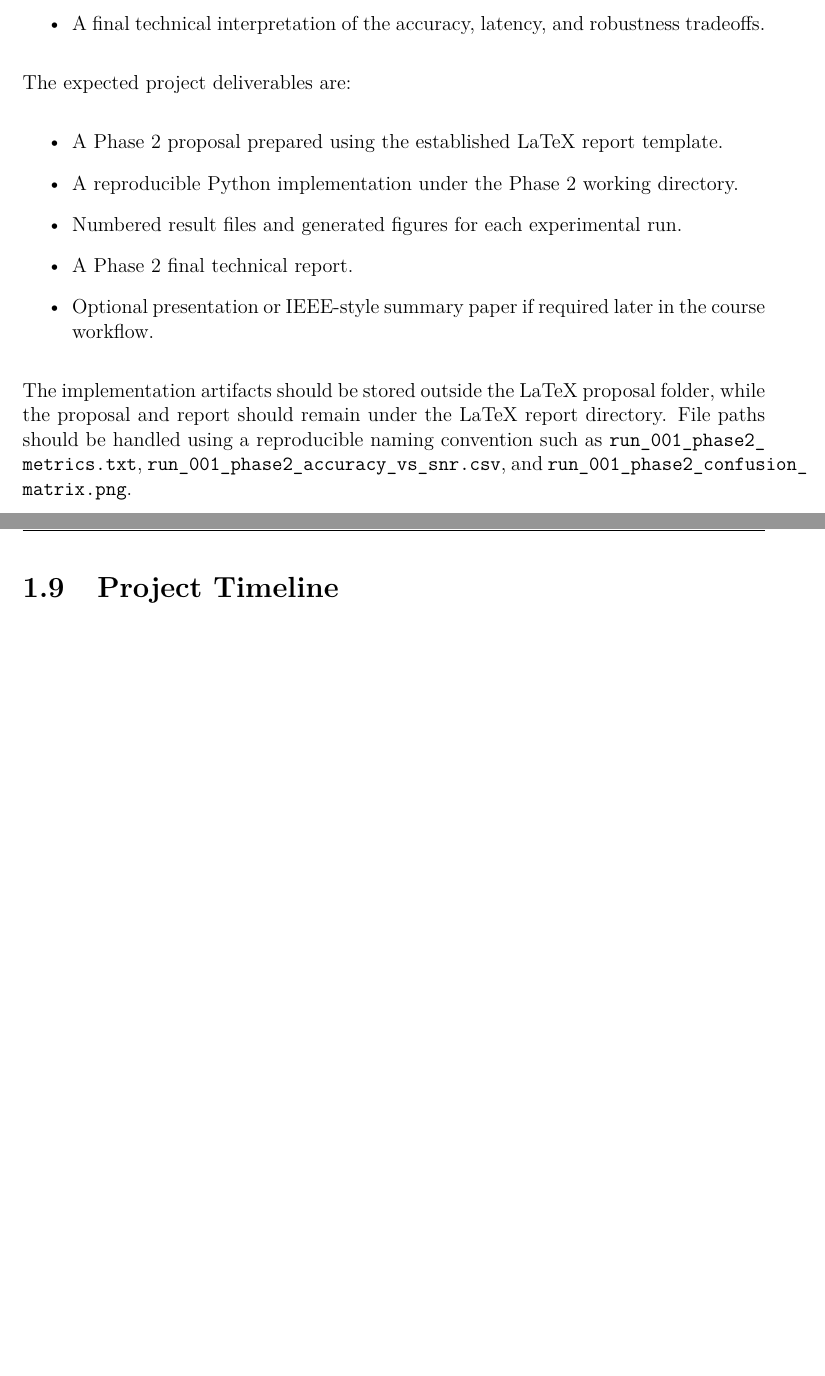
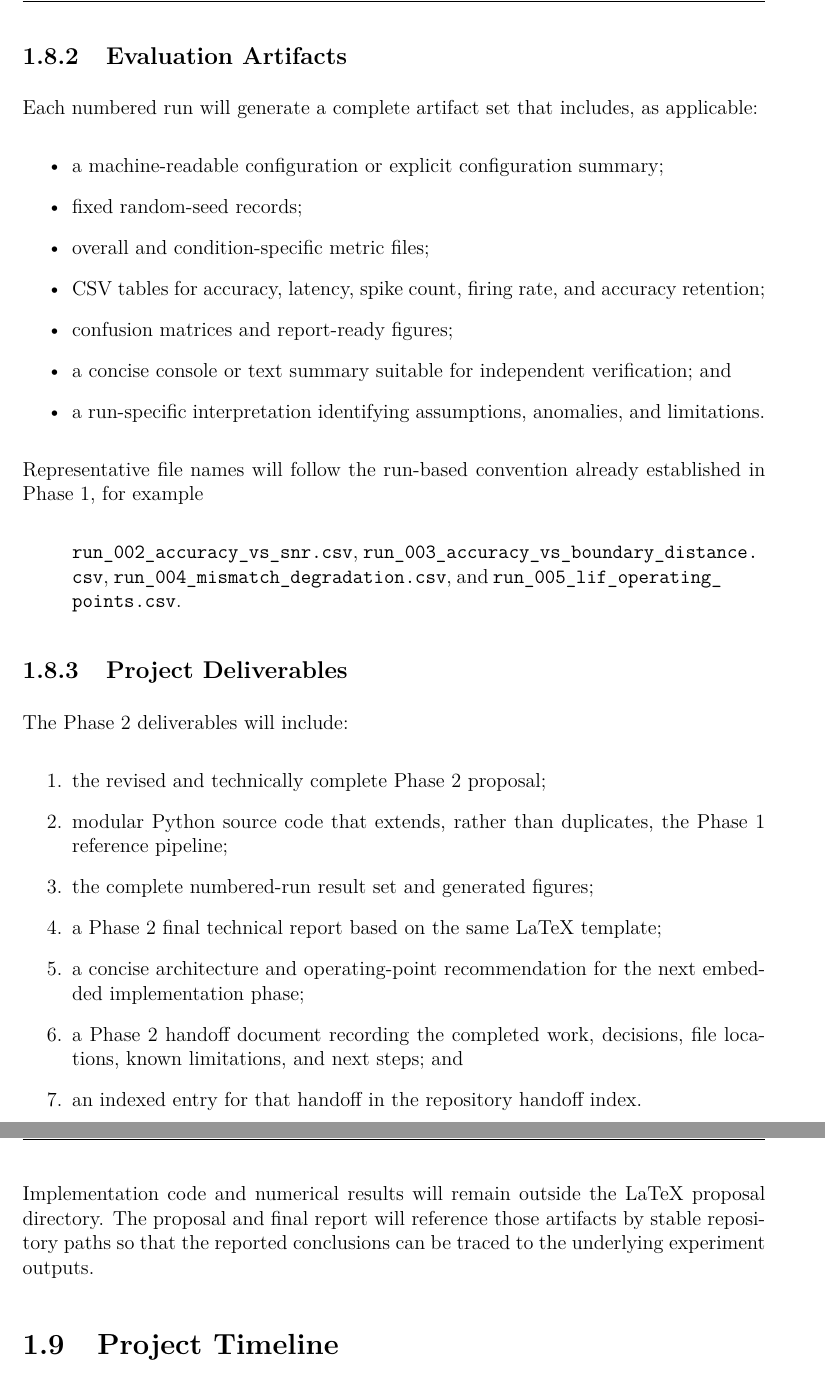
Before and after one commit to hmolhem/embedded-ai-snn-edge-inference, a LaTeX thesis (docs/reports/phase_02_latex/proposal/main.tex, which reads docs/reports/phase_02_latex/proposal/content/08_expected_results_and_deliverables.tex): two parts of pages 22 and 23 of 27 before the commit and two parts of pages 24 and 25 of 29 after it, joined at a grey line, cut at the place of the change, the shorter picture padded with empty space. Compiled offline with pdfLaTeX.

Commit message:
Strengthen Phase 2 expected results and deliverables

```diff
--- a/docs/reports/phase_02_latex/proposal/content/08_expected_results_and_deliverables.tex
+++ b/docs/reports/phase_02_latex/proposal/content/08_expected_results_and_deliverables.tex
@@ -6,2 +22,5 @@ The expected technical results include:
+\subsection{Evaluation Artifacts}
+
+Each numbered run will generate a complete artifact set that includes, as applicable:
 
 \begin{itemize}
@@ -13,14 +27,33 @@ The expected technical results include:
-    \item A final technical interpretation of the accuracy, latency, and robustness tradeoffs.
+    \item a machine-readable configuration or explicit configuration summary;
+    \item fixed random-seed records;
+    \item overall and condition-specific metric files;
+    \item CSV tables for accuracy, latency, spike count, firing rate, and accuracy retention;
+    \item confusion matrices and report-ready figures;
+    \item a concise console or text summary suitable for independent verification; and
+    \item a run-specific interpretation identifying assumptions, anomalies, and limitations.
 \end{itemize}
 
-The expected project deliverables are:
+Representative file names will follow the run-based convention already established in Phase 1, for example
 
-\begin{itemize}
-    \item A Phase 2 proposal prepared using the established LaTeX report template.
-    \item A reproducible Python implementation under the Phase 2 working directory.
-    \item Numbered result files and generated figures for each experimental run.
-    \item A Phase 2 final technical report.
-    \item Optional presentation or IEEE-style summary paper if required later in the course workflow.
-\end{itemize}
+\begin{quote}
+\path{run_002_accuracy_vs_snr.csv},
+\path{run_003_accuracy_vs_boundary_distance.csv},
+\path{run_004_mismatch_degradation.csv}, and
+\path{run_005_lif_operating_points.csv}.
+\end{quote}
 
-The implementation artifacts should be stored outside the LaTeX proposal folder, while the proposal and report should remain under the LaTeX report directory. File paths should be handled using a reproducible naming convention such as \path{run_001_phase2_metrics.txt}, \path{run_001_phase2_accuracy_vs_snr.csv}, and \path{run_001_phase2_confusion_matrix.png}.
+\subsection{Project Deliverables}
+
+The Phase 2 deliverables will include:
+
+\begin{enumerate}
+    \item the revised and technically complete Phase 2 proposal;
+    \item modular Python source code that extends, rather than duplicates, the Phase 1 reference pipeline;
+    \item the complete numbered-run result set and generated figures;
+    \item a Phase 2 final technical report based on the same LaTeX template;
+    \item a concise architecture and operating-point recommendation for the next embedded implementation phase;
+    \item a Phase 2 handoff document recording the completed work, decisions, file locations, known limitations, and next steps; and
+    \item an indexed entry for that handoff in the repository handoff index.
+\end{enumerate}
+
+Implementation code and numerical results will remain outside the LaTeX proposal directory. The proposal and final report will reference those artifacts by stable repository paths so that the reported conclusions can be traced to the underlying experiment outputs.
```
Also changed, not shown: docs/reports/phase_02_latex/proposal/content/08_expected_results_and_deliverables.tex (25 more changed lines).
